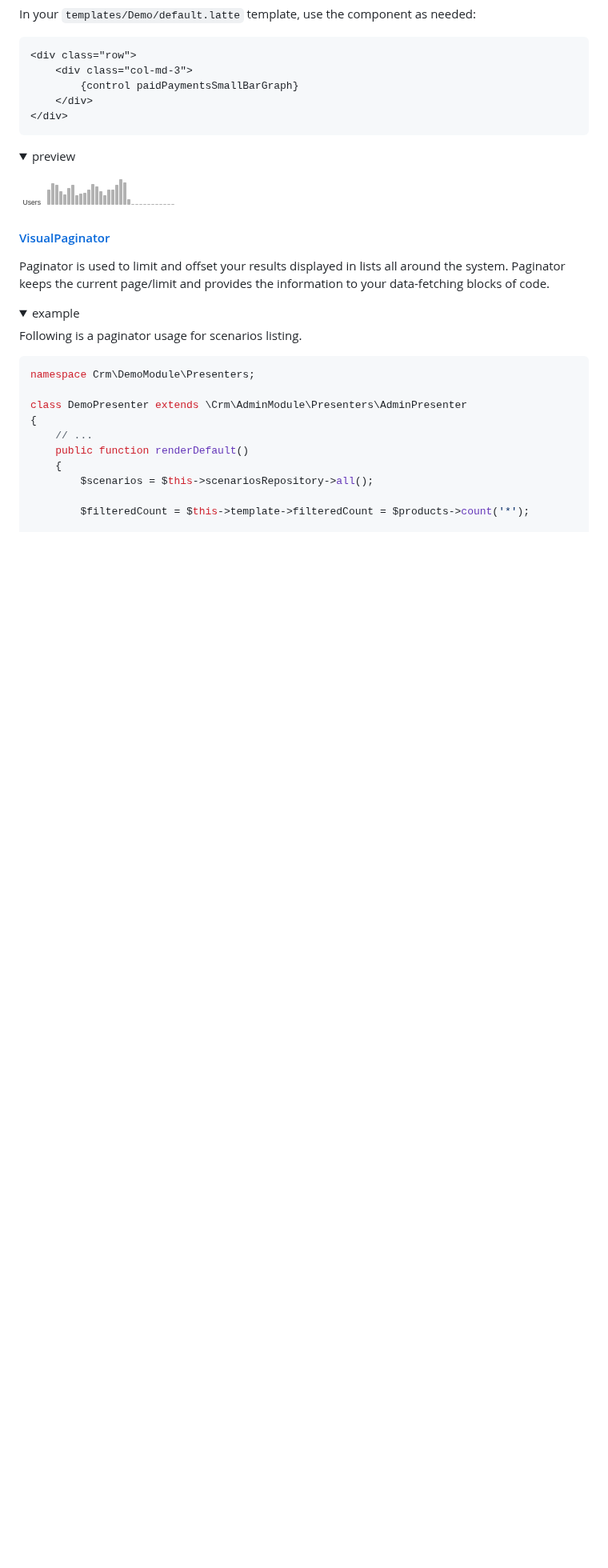
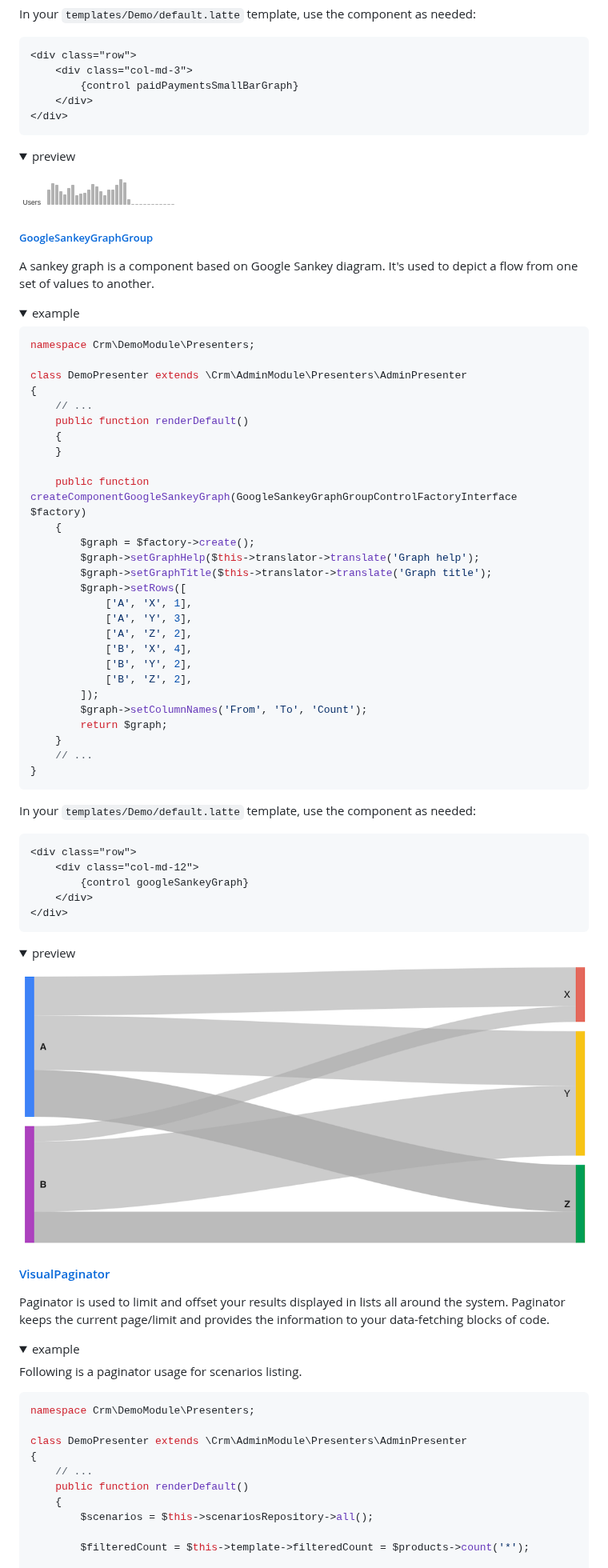
Before and after one commit to remp2020/crm-application-module, a Markdown page: README.md, the part around the change. Shown at 80% size. GitHub-like rendering; pictures changed too: docs/_static/sankey_graph.png (added); folded sections open; blank space fills up the shorter version.

Commit message:
Sankey diagram documentation in Application modile
remp/crm#900

````diff
--- a/README.md
+++ b/README.md
@@ -361,6 +361,59 @@ In your `templates/Demo/default.latte` template, use the component as needed:
 ![alt text](docs/_static/small_bar_graph.png "Small bar graph")
 </details>
 
+##### [GoogleSankeyGraphGroup](src/components/Graphs/GoogleSankeyGraphGroup/GoogleSankeyGraphGroup.php)
+
+A sankey graph is a component based on Google Sankey diagram. It's used to depict a flow from one set of values to another.
+
+<details>
+<summary>example</summary>
+
+```php
+namespace Crm\DemoModule\Presenters;
+
+class DemoPresenter extends \Crm\AdminModule\Presenters\AdminPresenter
+{
+    // ...
+    public function renderDefault()
+    {
+    }
+
+    public function createComponentGoogleSankeyGraph(GoogleSankeyGraphGroupControlFactoryInterface $factory)
+    {
+        $graph = $factory->create();
+        $graph->setGraphHelp($this->translator->translate('Graph help');
+        $graph->setGraphTitle($this->translator->translate('Graph title');
+        $graph->setRows([
+            ['A', 'X', 1],
+            ['A', 'Y', 3],
+            ['A', 'Z', 2],
+            ['B', 'X', 4],
+            ['B', 'Y', 2],
+            ['B', 'Z', 2],
+        ]);
+        $graph->setColumnNames('From', 'To', 'Count');
+        return $graph;
+    }
+    // ...
+}
+```
+
+In your `templates/Demo/default.latte` template, use the component as needed:
+```latte
+<div class="row">
+    <div class="col-md-12">
+        {control googleSankeyGraph}
+    </div>
+</div>
+```
+</details>
+
+<details>
+<summary>preview</summary>
+
+![alt text](docs/_static/sankey_graph.png "Line graph group")
+</details>
+
 #### [VisualPaginator](src/components/VisualPaginator/VisualPagiantor.php)
 
 Paginator is used to limit and offset your results displayed in lists all around the system. Paginator keeps the current page/limit and provides the information to your data-fetching blocks of code.
````
